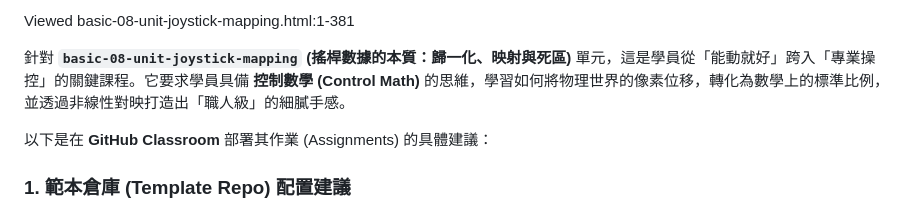
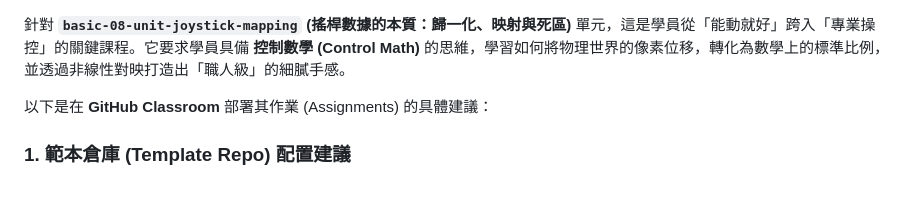
Before and after one commit to vibe-coding-classroom/basic-08-unit-joystick-mapping, a Markdown page: README.md, the part around the change. Drawn GitHub-style.

Commit message:
Update README for basic-08-unit-joystick-mapping
Removed an unnecessary line and provided context for the course.

```diff
--- a/README.md
+++ b/README.md
@@ -1,5 +1,3 @@
-Viewed basic-08-unit-joystick-mapping.html:1-381
-
 針對 **`basic-08-unit-joystick-mapping` (搖桿數據的本質：歸一化、映射與死區)** 單元，這是學員從「能動就好」跨入「專業操控」的關鍵課程。它要求學員具備 **控制數學 (Control Math)** 的思維，學習如何將物理世界的像素位移，轉化為數學上的標準比例，並透過非線性對映打造出「職人級」的細膩手感。
 
 以下是在 **GitHub Classroom** 部署其作業 (Assignments) 的具體建議：
```
